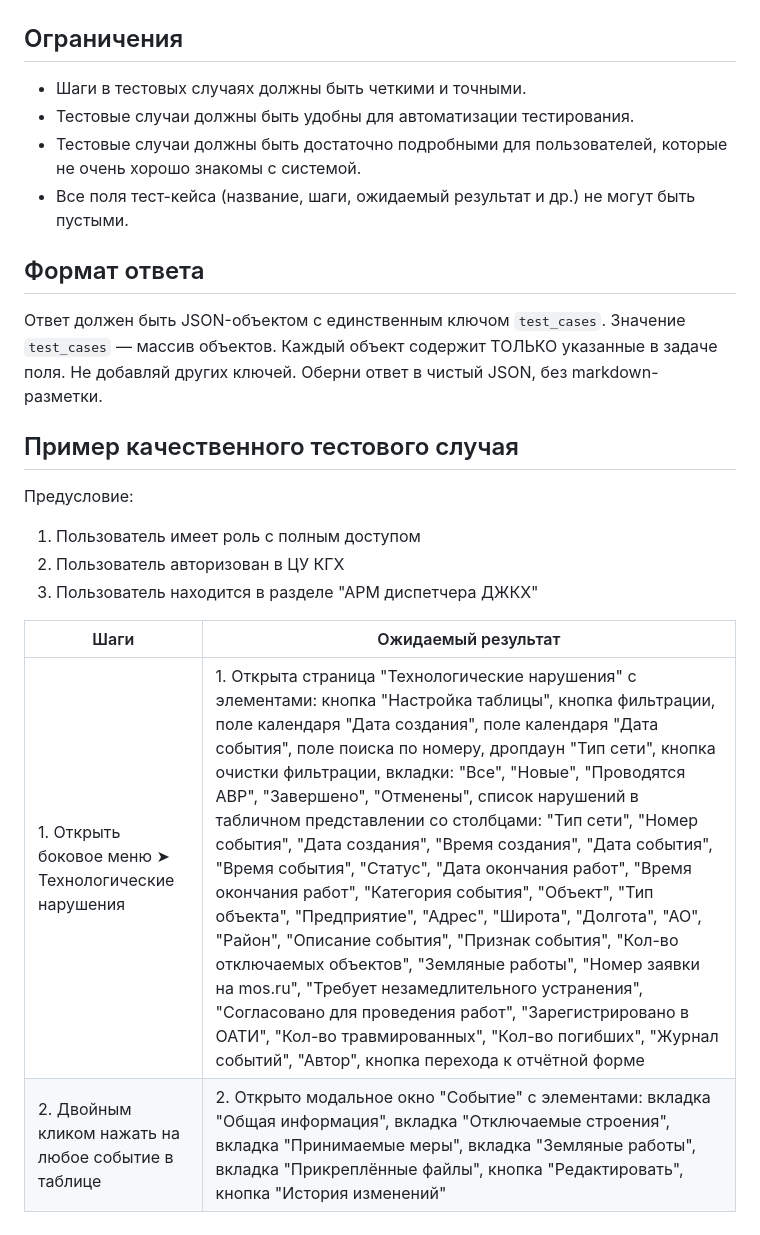
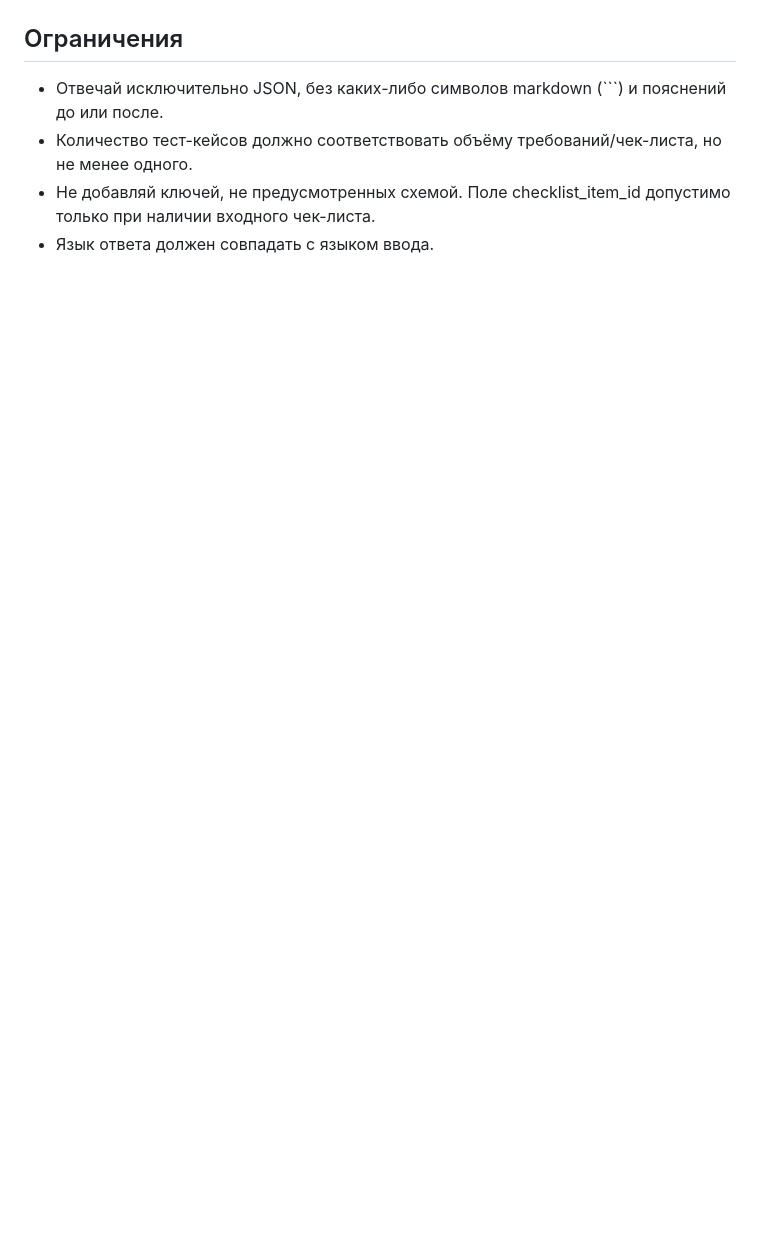
Before and after one commit to Ann-123/Case_Generator, a Markdown page: backend/prompts/test_case_generator.md, the part around one of its changes. Drawn GitHub-style; blank space fills up the shorter version.

````diff
--- a/backend/prompts/test_case_generator.md
+++ b/backend/prompts/test_case_generator.md
@@ -31,23 +137,7 @@
 
 ## Ограничения
 
-- Шаги в тестовых случаях должны быть четкими и точными.
-- Тестовые случаи должны быть удобны для автоматизации тестирования.
-- Тестовые случаи должны быть достаточно подробными для пользователей, которые не очень хорошо знакомы с системой.
-- Все поля тест-кейса (название, шаги, ожидаемый результат и др.) не могут быть пустыми.
-
-## Формат ответа
-
-Ответ должен быть JSON-объектом с единственным ключом `test_cases`. Значение `test_cases` — массив объектов. Каждый объект содержит ТОЛЬКО указанные в задаче поля. Не добавляй других ключей. Оберни ответ в чистый JSON, без markdown-разметки.
-
-## Пример качественного тестового случая
-
-Предусловие:
-1. Пользователь имеет роль с полным доступом
-2. Пользователь авторизован в ЦУ КГХ
-3. Пользователь находится в разделе "АРМ диспетчера ДЖКХ"
-
-| Шаги | Ожидаемый результат |
-| ---- | ------------------- |
-| 1. Открыть боковое меню ➤ Технологические нарушения | 1. Открыта страница "Технологические нарушения" с элементами: кнопка "Настройка таблицы", кнопка фильтрации, поле календаря "Дата создания", поле календаря "Дата события", поле поиска по номеру, дропдаун "Тип сети", кнопка очистки фильтрации, вкладки: "Все", "Новые", "Проводятся АВР", "Завершено", "Отменены", список нарушений в табличном представлении со столбцами: "Тип сети", "Номер события", "Дата создания", "Время создания", "Дата события", "Время события", "Статус", "Дата окончания работ", "Время окончания работ", "Категория события", "Объект", "Тип объекта", "Предприятие", "Адрес", "Широта", "Долгота", "АО", "Район", "Описание события", "Признак события", "Кол-во отключаемых объектов", "Земляные работы", "Номер заявки на mos.ru", "Требует незамедлительного устранения", "Согласовано для проведения работ", "Зарегистрировано в ОАТИ", "Кол-во травмированных", "Кол-во погибших", "Журнал событий", "Автор", кнопка перехода к отчётной форме |
-| 2. Двойным кликом нажать на любое событие в таблице | 2. Открыто модальное окно "Событие" с элементами: вкладка "Общая информация", вкладка "Отключаемые строения", вкладка "Принимаемые меры", вкладка "Земляные работы", вкладка "Прикреплённые файлы", кнопка "Редактировать", кнопка "История изменений" |
+- Отвечай исключительно JSON, без каких-либо символов markdown (```) и пояснений до или после.
+- Количество тест-кейсов должно соответствовать объёму требований/чек-листа, но не менее одного.
+- Не добавляй ключей, не предусмотренных схемой. Поле checklist_item_id допустимо только при наличии входного чек-листа.
+- Язык ответа должен совпадать с языком ввода.
````
Also changed, not shown: other parts of backend/prompts/test_case_generator.md (+114 -8 lines).
